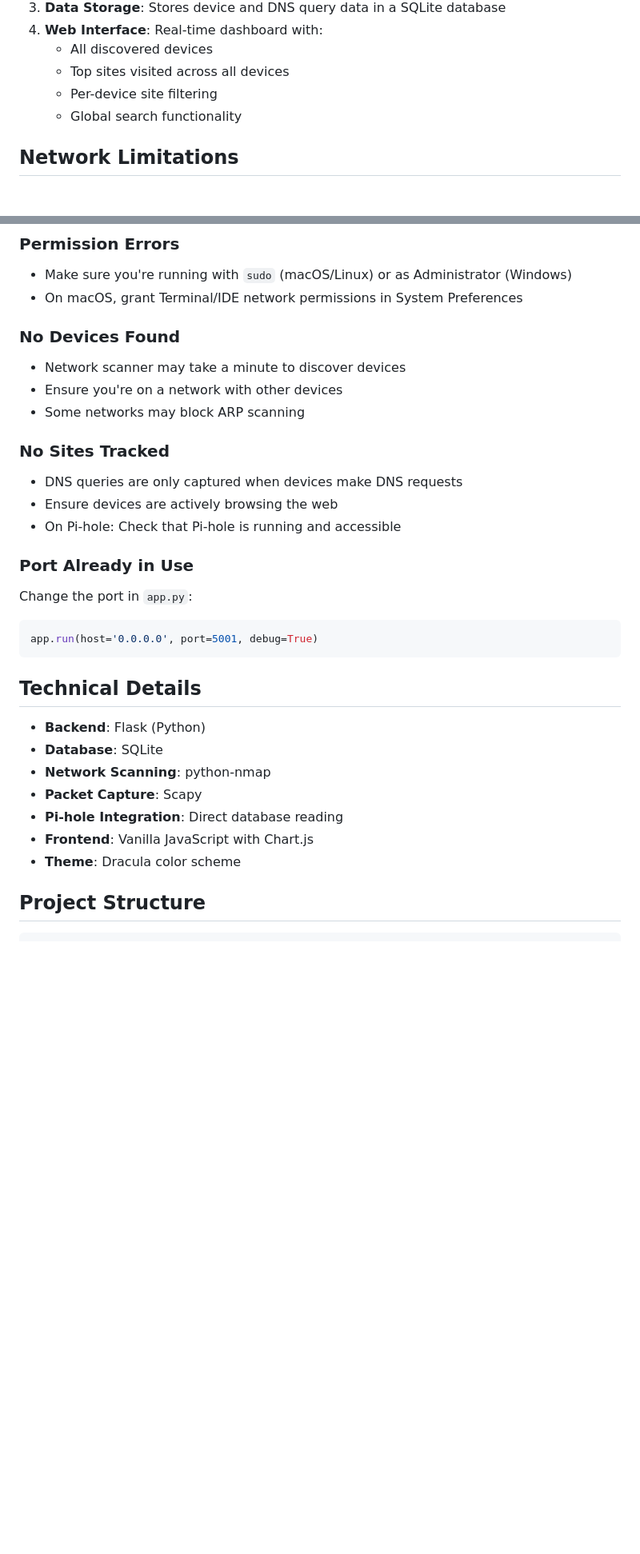
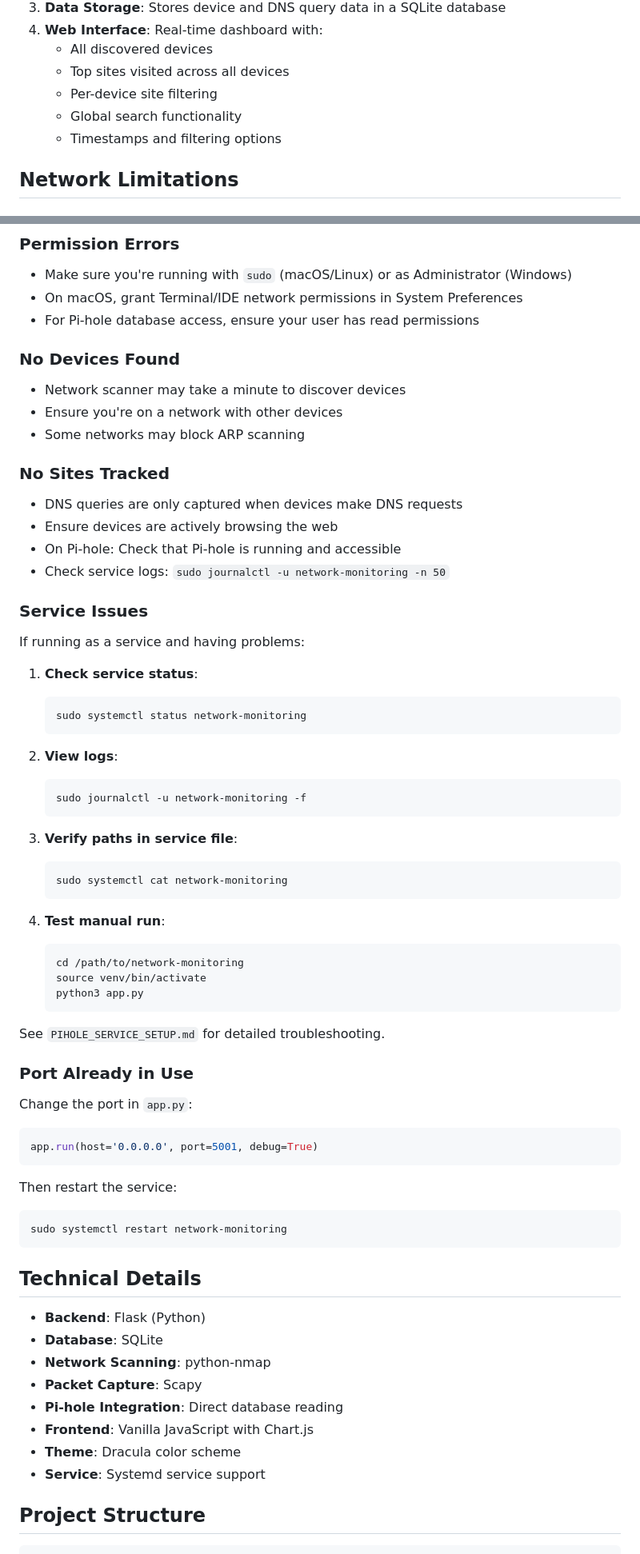
Before and after one commit to lukecoopz/network-monitoring, a Markdown page: README.md, 2 parts joined by grey strips. Shown at 80% size. Rendered like a GitHub page; blank space fills up the shorter version.

````diff
--- a/README.md
+++ b/README.md
@@ -134,6 +149,7 @@ The web interface will be available at: `http://localhost:5001`
    - Top sites visited across all devices
    - Per-device site filtering
    - Global search functionality
+   - Timestamps and filtering options
 
 ## Network Limitations
 
@@ -157,6 +173,7 @@ The tool automatically uses Pi-hole's query log when available, which bypasses t
 
 - Make sure you're running with `sudo` (macOS/Linux) or as Administrator (Windows)
 - On macOS, grant Terminal/IDE network permissions in System Preferences
+- For Pi-hole database access, ensure your user has read permissions
 
 ### No Devices Found
 
@@ -169,12 +186,46 @@ The tool automatically uses Pi-hole's query log when available, which bypasses t
 - DNS queries are only captured when devices make DNS requests
 - Ensure devices are actively browsing the web
 - On Pi-hole: Check that Pi-hole is running and accessible
+- Check service logs: `sudo journalctl -u network-monitoring -n 50`
+
+### Service Issues
+
+If running as a service and having problems:
+
+1. **Check service status**:
+   ```bash
+   sudo systemctl status network-monitoring
+   ```
+
+2. **View logs**:
+   ```bash
+   sudo journalctl -u network-monitoring -f
+   ```
+
+3. **Verify paths in service file**:
+   ```bash
+   sudo systemctl cat network-monitoring
+   ```
+
+4. **Test manual run**:
+   ```bash
+   cd /path/to/network-monitoring
+   source venv/bin/activate
+   python3 app.py
+   ```
+
+See `PIHOLE_SERVICE_SETUP.md` for detailed troubleshooting.
 
 ### Port Already in Use
 
 Change the port in `app.py`:
 ```python
 app.run(host='0.0.0.0', port=5001, debug=True)
+```
+
+Then restart the service:
+```bash
+sudo systemctl restart network-monitoring
 ```
 
 ## Technical Details
@@ -186,6 +237,7 @@ app.run(host='0.0.0.0', port=5001, debug=True)
 - **Pi-hole Integration**: Direct database reading
 - **Frontend**: Vanilla JavaScript with Chart.js
 - **Theme**: Dracula color scheme
+- **Service**: Systemd service support
 
 ## Project Structure
 
````
Also changed, not shown: other parts of README.md (+28 -13 lines).
